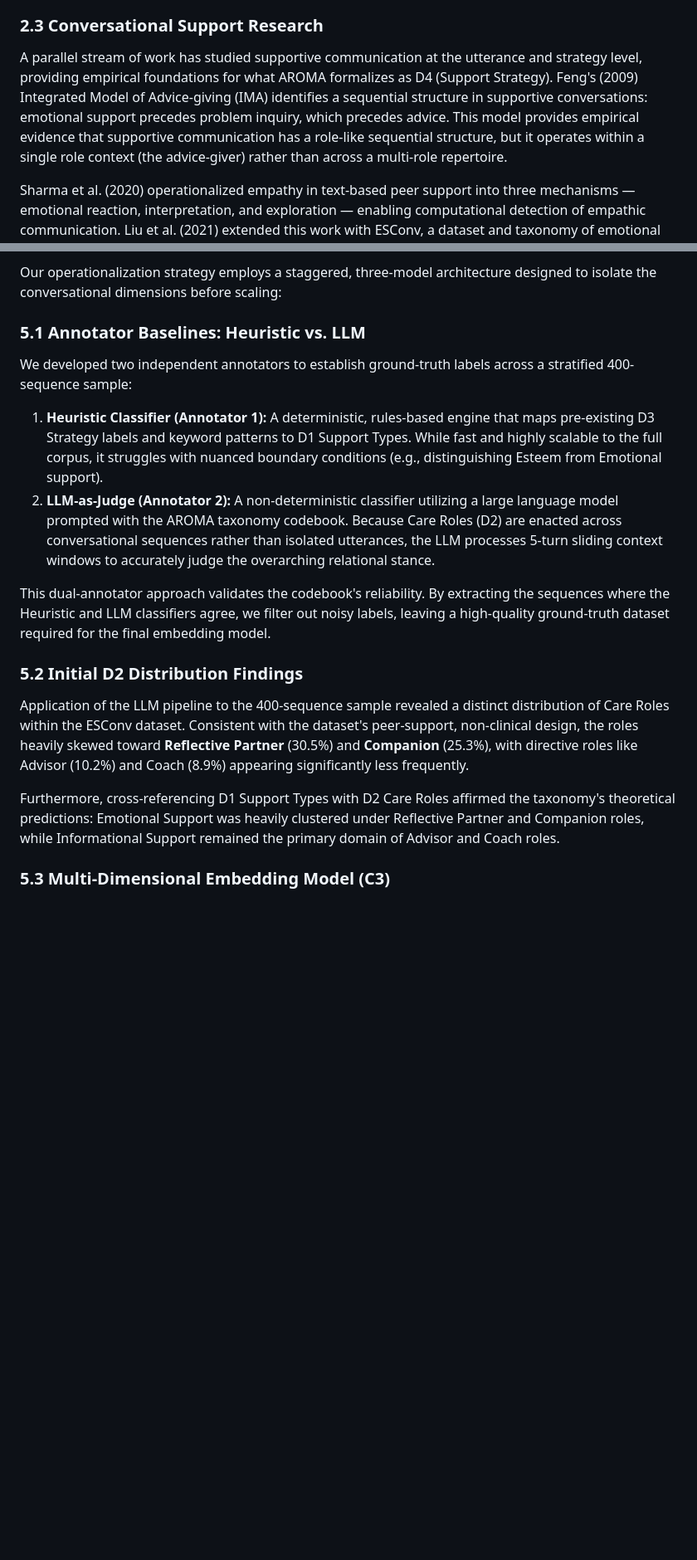
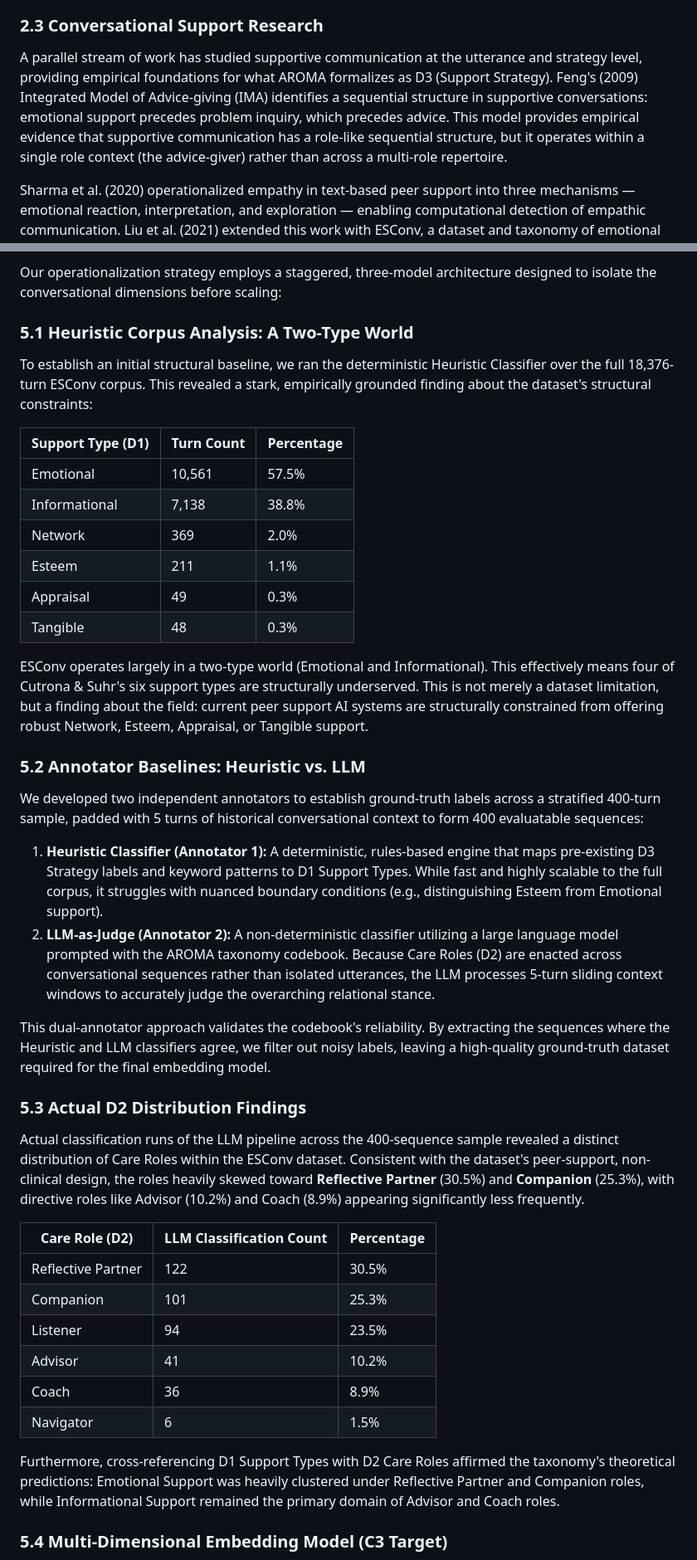
Before and after one commit to issacting93/AROMA, a Markdown page: draft_CHI.md, 2 parts joined by grey strips. Shown at 83% size. Rendered like a GitHub page; blank space fills up the shorter version.

Commit message:
docs: apply structured CHI review feedback including tables and limitations

```diff
--- a/draft_CHI.md
+++ b/draft_CHI.md
@@ -48,7 +48,7 @@ Furthermore, these frameworks collapse what AROMA treats as three distinct dimen
 
 ### 2.3 Conversational Support Research
 
-A parallel stream of work has studied supportive communication at the utterance and strategy level, providing empirical foundations for what AROMA formalizes as D4 (Support Strategy). Feng's (2009) Integrated Model of Advice-giving (IMA) identifies a sequential structure in supportive conversations: emotional support precedes problem inquiry, which precedes advice. This model provides empirical evidence that supportive communication has a role-like sequential structure, but it operates within a single role context (the advice-giver) rather than across a multi-role repertoire.
+A parallel stream of work has studied supportive communication at the utterance and strategy level, providing empirical foundations for what AROMA formalizes as D3 (Support Strategy). Feng's (2009) Integrated Model of Advice-giving (IMA) identifies a sequential structure in supportive conversations: emotional support precedes problem inquiry, which precedes advice. This model provides empirical evidence that supportive communication has a role-like sequential structure, but it operates within a single role context (the advice-giver) rather than across a multi-role repertoire.
 
 Sharma et al. (2020) operationalized empathy in text-based peer support into three mechanisms — emotional reaction, interpretation, and exploration — enabling computational detection of empathic communication. Liu et al. (2021) extended this work with ESConv, a dataset and taxonomy of emotional support strategies including self-disclosure, affirmation, suggestion, and restatement. These contributions provide robust operationalizations of individual strategies but do not address the relational stance that organizes strategy deployment. A strategy of "restatement" has different meaning and effect depending on whether it occurs within a listener stance (mirroring for validation) or a reflective partner stance (summarizing to prompt reappraisal). The strategy is the same; the relational context changes its function.
 
@@ -141,20 +150,44 @@ To empirically validate the AROMA taxonomy and provide a computational mechanism
 
 Our operationalization strategy employs a staggered, three-model architecture designed to isolate the conversational dimensions before scaling:
 
-### 5.1 Annotator Baselines: Heuristic vs. LLM
+### 5.1 Heuristic Corpus Analysis: A Two-Type World
 
-We developed two independent annotators to establish ground-truth labels across a stratified 400-sequence sample:
+To establish an initial structural baseline, we ran the deterministic Heuristic Classifier over the full 18,376-turn ESConv corpus. This revealed a stark, empirically grounded finding about the dataset's structural constraints:
+
+| Support Type (D1) | Turn Count | Percentage |
+|---|---|---|
+| Emotional | 10,561 | 57.5% |
+| Informational | 7,138 | 38.8% |
+| Network | 369 | 2.0% |
+| Esteem | 211 | 1.1% |
+| Appraisal | 49 | 0.3% |
+| Tangible | 48 | 0.3% |
+
+ESConv operates largely in a two-type world (Emotional and Informational). This effectively means four of Cutrona & Suhr's six support types are structurally underserved. This is not merely a dataset limitation, but a finding about the field: current peer support AI systems are structurally constrained from offering robust Network, Esteem, Appraisal, or Tangible support.
+
+### 5.2 Annotator Baselines: Heuristic vs. LLM
+
+We developed two independent annotators to establish ground-truth labels across a stratified 400-turn sample, padded with 5 turns of historical conversational context to form 400 evaluatable sequences:
 
 1. **Heuristic Classifier (Annotator 1):** A deterministic, rules-based engine that maps pre-existing D3 Strategy labels and keyword patterns to D1 Support Types. While fast and highly scalable to the full corpus, it struggles with nuanced boundary conditions (e.g., distinguishing Esteem from Emotional support).
 2. **LLM-as-Judge (Annotator 2):** A non-deterministic classifier utilizing a large language model prompted with the AROMA taxonomy codebook. Because Care Roles (D2) are enacted across conversational sequences rather than isolated utterances, the LLM processes 5-turn sliding context windows to accurately judge the overarching relational stance.
 
 This dual-annotator approach validates the codebook's reliability. By extracting the sequences where the Heuristic and LLM classifiers agree, we filter out noisy labels, leaving a high-quality ground-truth dataset required for the final embedding model.
 
-### 5.2 Initial D2 Distribution Findings
+### 5.3 Actual D2 Distribution Findings
 
-Application of the LLM pipeline to the 400-sequence sample revealed a distinct distribution of Care Roles within the ESConv dataset. Consistent with the dataset's peer-support, non-clinical design, the roles heavily skewed toward **Reflective Partner** (30.5%) and **Companion** (25.3%), with directive roles like Advisor (10.2%) and Coach (8.9%) appearing significantly less frequently.
+Actual classification runs of the LLM pipeline across the 400-sequence sample revealed a distinct distribution of Care Roles within the ESConv dataset. Consistent with the dataset's peer-support, non-clinical design, the roles heavily skewed toward **Reflective Partner** (30.5%) and **Companion** (25.3%), with directive roles like Advisor (10.2%) and Coach (8.9%) appearing significantly less frequently.
+
+| Care Role (D2) | LLM Classification Count | Percentage |
+|---|---|---|
+| Reflective Partner | 122 | 30.5% |
+| Companion | 101 | 25.3% |
+| Listener | 94 | 23.5% |
+| Advisor | 41 | 10.2% |
+| Coach | 36 | 8.9% |
+| Navigator | 6 | 1.5% |
 
 Furthermore, cross-referencing D1 Support Types with D2 Care Roles affirmed the taxonomy's theoretical predictions: Emotional Support was heavily clustered under Reflective Partner and Companion roles, while Informational Support remained the primary domain of Advisor and Coach roles.
 
-### 5.3 Multi-Dimensional Embedding Model (C3)
+### 5.4 Multi-Dimensional Embedding Model (C3 Target)
 
```
Also changed, not shown: other parts of draft_CHI.md (+24 -4 lines).
